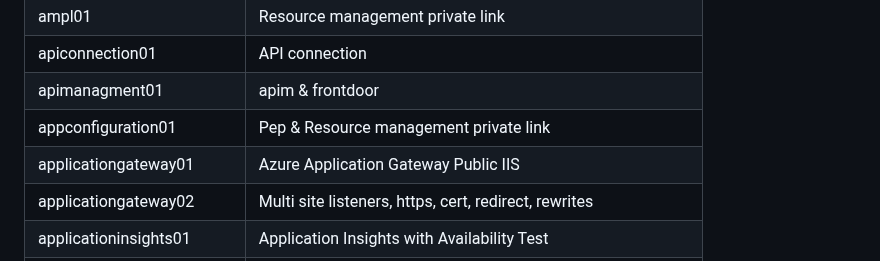
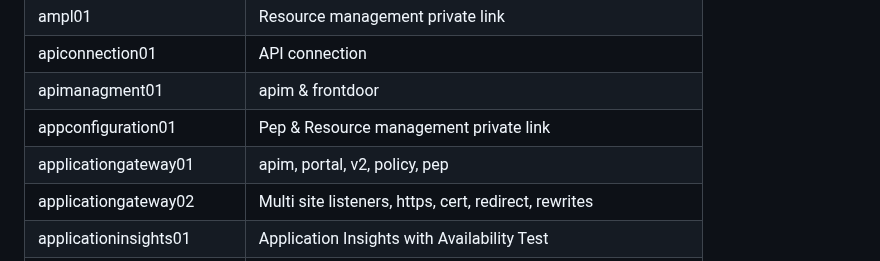
Before and after one commit to petitess/bicep, a Markdown page: README.md, the part around the change. GitHub-like rendering.

Commit message:
apim, portal, v2, policy, pep

```diff
--- a/README.md
+++ b/README.md
@@ -34,7 +34,7 @@ New-AzSubscriptionDeployment -TemplateFile main.bicep -TemplateParameterFile par
 | apiconnection01 | API connection
 | apimanagment01 | apim & frontdoor
 | appconfiguration01 | Pep & Resource management private link
-| applicationgateway01 | Azure Application Gateway Public IIS
+| applicationgateway01 | apim, portal, v2, policy, pep
 | applicationgateway02 | Multi site listeners, https, cert, redirect, rewrites
 | applicationinsights01 | Application Insights with Availability Test
 | appserviceenvironment01 | container registry, docker, func, app, pep
```
